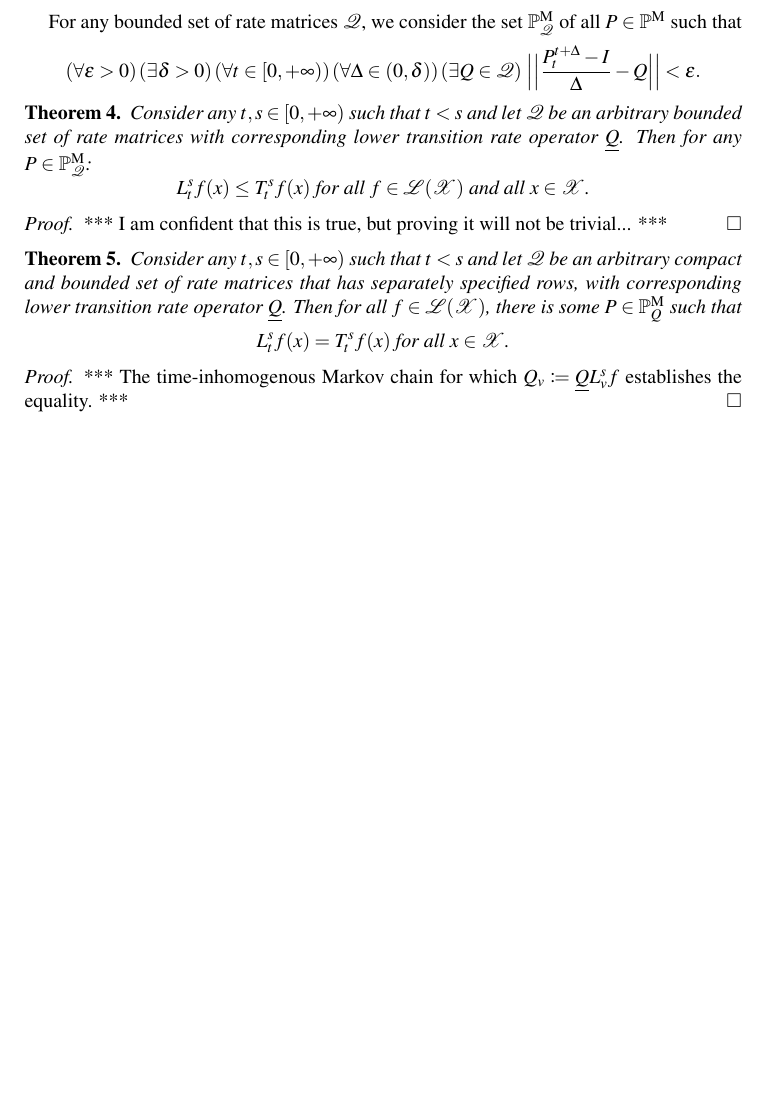
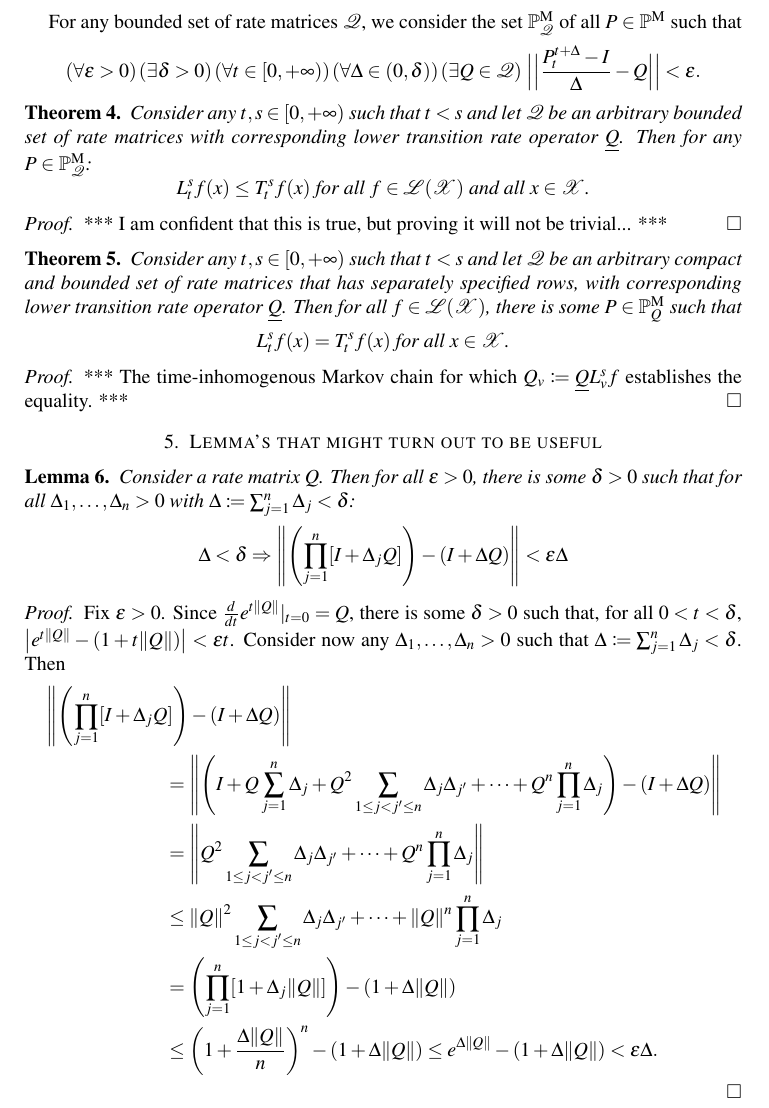
Before and after one commit to paslo/CTMC, a LaTeX paper (Jasper's stuff/initial results.tex): part of page 3 of 3, cut so that both start at the same text, the shorter picture padded with empty space. Compiled offline with pdfLaTeX.

Commit message:
added a useful Lemma, with proof

```diff
--- a/Jasper's stuff/initial results.tex
+++ b/Jasper's stuff/initial results.tex
@@ -220,6 +220,35 @@ Consider any $t,s\in[0,+\infty)$ such that $t<s$ and let $\rateset$ be an arbitr
 *** The time-inhomogenous Markov chain for which $Q_v\coloneqq\lrate\lbound_v^sf$ establishes the equality. ***
 \end{proof}
 
+\section{Lemma's that might turn out to be useful}
+
+\begin{lemma}
+Consider a rate matrix $Q$. Then for all $\epsilon>0$, there is some $\delta>0$ such that for all $\Delta_1,\dots,\Delta_n>0$ with $\Delta\coloneqq\sum_{j=1}^n\Delta_j<\delta$:
+\begin{equation*}
+\Delta<\delta\then\left\lVert\left(\prod_{j=1}^n[I+\Delta_j Q]\right)-(I+\Delta Q)\right\rVert<\epsilon\Delta
+\end{equation*}
+
+
+\end{lemma}
+\begin{proof}
+Fix $\epsilon>0$. Since $\frac{d}{dt}e^{t\lVert Q\rVert}\vert_{t=0}=Q$, there is some $\delta>0$ such that, for all $0<t<\delta$, $\big\vert e^{t\lVert Q\rVert}- (1+t\lVert Q\rVert)\big\vert<\epsilon t$. Consider now any $\Delta_1,\dots,\Delta_n>0$ such that $\Delta\coloneqq\sum_{j=1}^n\Delta_j<\delta$. Then
+\begin{multline*}
+\left\lVert\left(\prod_{j=1}^n[I+\Delta_j Q]\right)-(I+\Delta Q)\right\rVert\\
+\begin{aligned}
+&=
+\left\lVert\left(I+Q\sum_{j=1}^n\Delta_j+Q^2\sum_{1\leq j<j'\leq n}\Delta_j\Delta_{j'}+ \dots +Q^n\prod_{j=1}^n\Delta_j\right)-(I+\Delta Q)\right\rVert\\
+&=
+\left\lVert Q^2\sum_{1\leq j<j'\leq n}\Delta_j\Delta_{j'}+ \dots +Q^n\prod_{j=1}^n\Delta_j \right\rVert\\
+&\leq
+{\lVert Q\rVert}^2\sum_{1\leq j<j'\leq n}\Delta_j\Delta_{j'}+ \dots +{\lVert Q\rVert}^n\prod_{j=1}^n\Delta_j\\
+&=\left(\prod_{j=1}^n[1+\Delta_j\lVert Q\rVert]\right)-(1+\Delta\lVert Q\rVert)\\
+&\leq \left(1+\frac{\Delta\lVert Q\rVert}{n}\right)^n-(1+\Delta\lVert Q\rVert)
+\leq e^{\Delta\lVert Q\rVert}-(1+\Delta\lVert Q\rVert)
+<\epsilon\Delta.
+\end{aligned}
+\end{multline*}
+\end{proof}
+
 \bibliographystyle{plain}
 %\bibliography{general}
 
```
